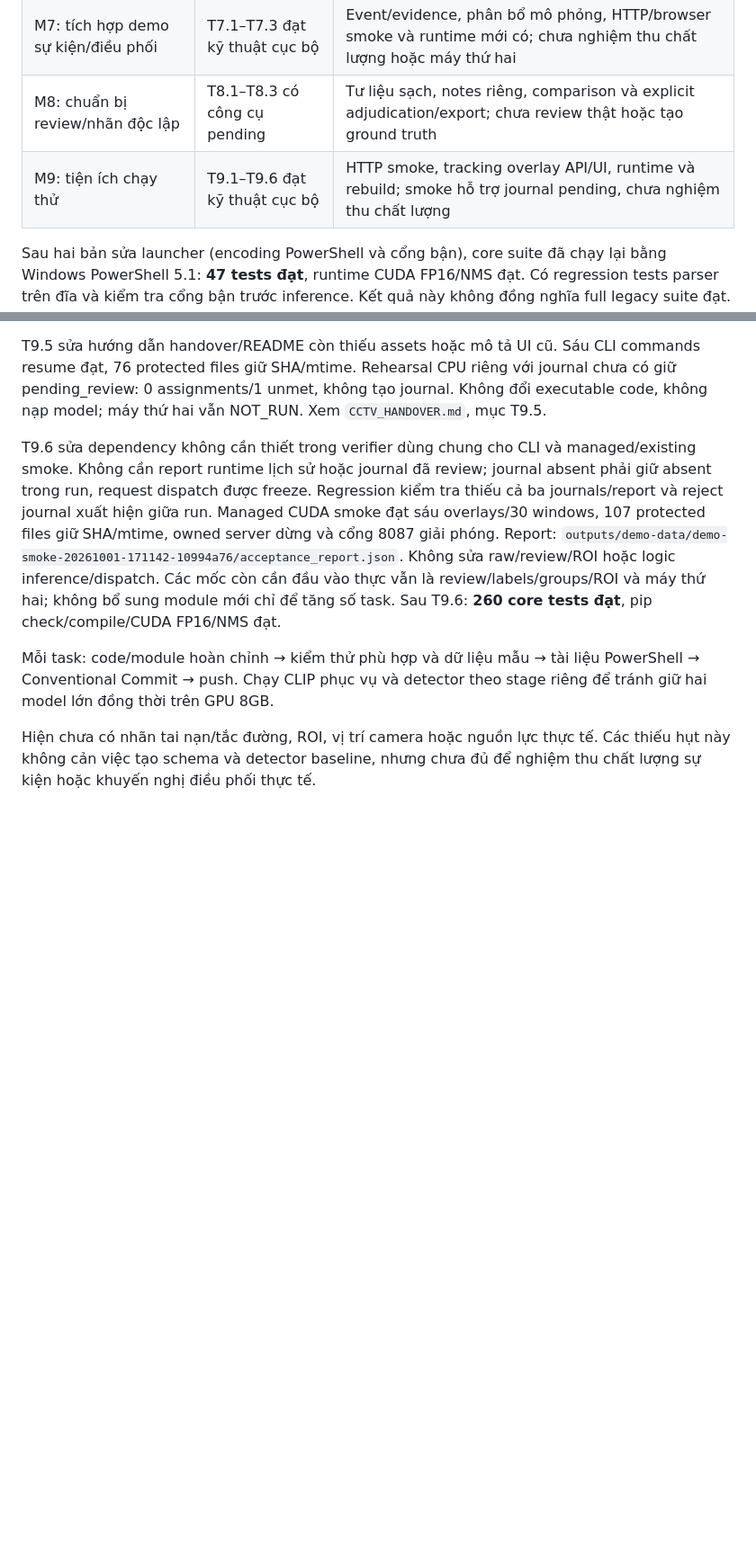
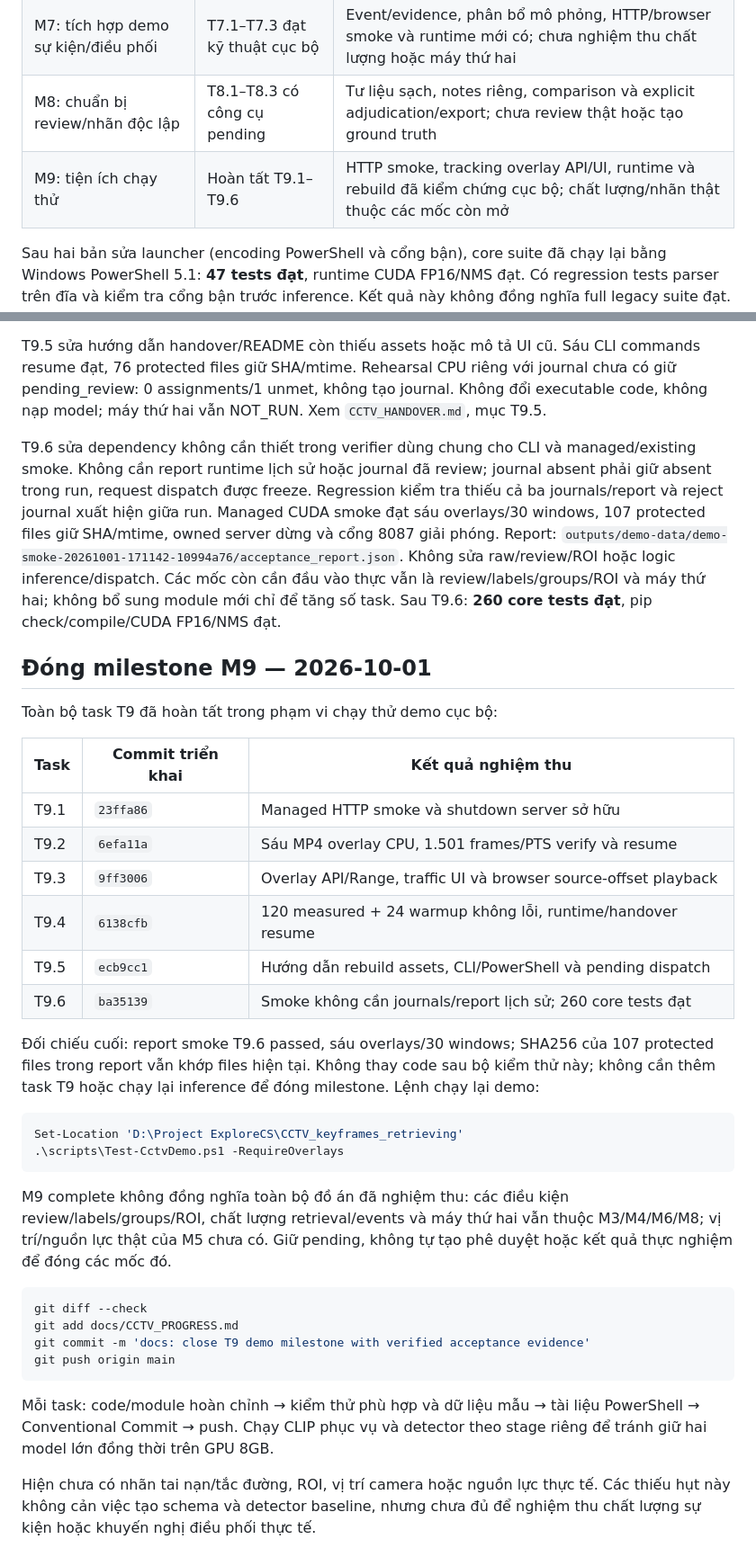
Before and after one commit to DFuc1302/CCTV_keyframes_retrieving, a Markdown page: docs/CCTV_PROGRESS.md, 2 parts joined by grey strips. Shown at 90% size. Drawn GitHub-style; blank space fills up the shorter version.

Commit message:
docs: close T9 demo milestone with verified acceptance evidence

````diff
--- a/docs/CCTV_PROGRESS.md
+++ b/docs/CCTV_PROGRESS.md
@@ -39,7 +39,7 @@ Không suy số tuần thực tế đã làm hoặc phần trăm hoàn thành t
 | M6: đánh giá và bàn giao | T6.1–T6.3 có công cụ/tài liệu | Event evaluator, frozen HTTP latency, báo cáo và package bàn giao đã có; nhãn thật và chạy máy thứ hai còn mở |
 | M7: tích hợp demo sự kiện/điều phối | T7.1–T7.3 đạt kỹ thuật cục bộ | Event/evidence, phân bổ mô phỏng, HTTP/browser smoke và runtime mới có; chưa nghiệm thu chất lượng hoặc máy thứ hai |
 | M8: chuẩn bị review/nhãn độc lập | T8.1–T8.3 có công cụ pending | Tư liệu sạch, notes riêng, comparison và explicit adjudication/export; chưa review thật hoặc tạo ground truth |
-| M9: tiện ích chạy thử | T9.1–T9.6 đạt kỹ thuật cục bộ | HTTP smoke, tracking overlay API/UI, runtime và rebuild; smoke hỗ trợ journal pending, chưa nghiệm thu chất lượng |
+| M9: tiện ích chạy thử | Hoàn tất T9.1–T9.6 | HTTP smoke, tracking overlay API/UI, runtime và rebuild đã kiểm chứng cục bộ; chất lượng/nhãn thật thuộc các mốc còn mở |
 
 Sau hai bản sửa launcher (encoding PowerShell và cổng bận), core suite đã chạy
 lại bằng Windows PowerShell 5.1: **47 tests đạt**, runtime CUDA FP16/NMS đạt.
@@ -258,6 +258,41 @@ Không sửa raw/review/ROI hoặc logic inference/dispatch. Các mốc còn c
 module mới chỉ để tăng số task.
 Sau T9.6: **260 core tests đạt**, pip check/compile/CUDA FP16/NMS đạt.
 
+## Đóng milestone M9 — 2026-10-01
+
+Toàn bộ task T9 đã hoàn tất trong phạm vi chạy thử demo cục bộ:
+
+| Task | Commit triển khai | Kết quả nghiệm thu |
+| --- | --- | --- |
+| T9.1 | `23ffa86` | Managed HTTP smoke và shutdown server sở hữu |
+| T9.2 | `6efa11a` | Sáu MP4 overlay CPU, 1.501 frames/PTS verify và resume |
+| T9.3 | `9ff3006` | Overlay API/Range, traffic UI và browser source-offset playback |
+| T9.4 | `6138cfb` | 120 measured + 24 warmup không lỗi, runtime/handover resume |
+| T9.5 | `ecb9cc1` | Hướng dẫn rebuild assets, CLI/PowerShell và pending dispatch |
+| T9.6 | `ba35139` | Smoke không cần journals/report lịch sử; 260 core tests đạt |
+
+Đối chiếu cuối: report smoke T9.6 passed, sáu overlays/30 windows;
+SHA256 của 107 protected files trong report vẫn khớp files hiện tại.
+Không thay code sau bộ kiểm thử này; không cần thêm task T9 hoặc chạy lại
+inference để đóng milestone. Lệnh chạy lại demo:
+
+```powershell
+Set-Location 'D:\Project ExploreCS\CCTV_keyframes_retrieving'
+.\scripts\Test-CctvDemo.ps1 -RequireOverlays
+```
+
+M9 complete không đồng nghĩa toàn bộ đồ án đã nghiệm thu: các điều kiện
+review/labels/groups/ROI, chất lượng retrieval/events và máy thứ hai vẫn
+thuộc M3/M4/M6/M8; vị trí/nguồn lực thật của M5 chưa có. Giữ pending,
+không tự tạo phê duyệt hoặc kết quả thực nghiệm để đóng các mốc đó.
+
+```powershell
+git diff --check
+git add docs/CCTV_PROGRESS.md
+git commit -m 'docs: close T9 demo milestone with verified acceptance evidence'
+git push origin main
+```
+
 Mỗi task: code/module hoàn chỉnh → kiểm thử phù hợp và dữ liệu mẫu → tài liệu
 PowerShell → Conventional Commit → push. Chạy CLIP phục vụ và detector theo
 stage riêng để tránh giữ hai model lớn đồng thời trên GPU 8GB.
````
